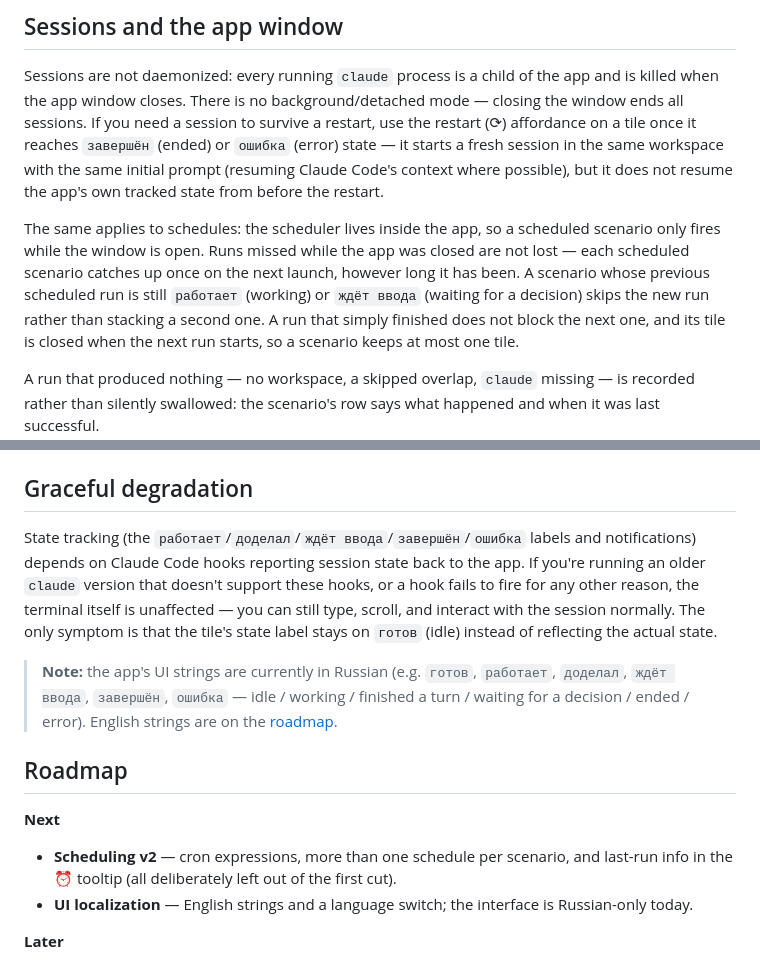
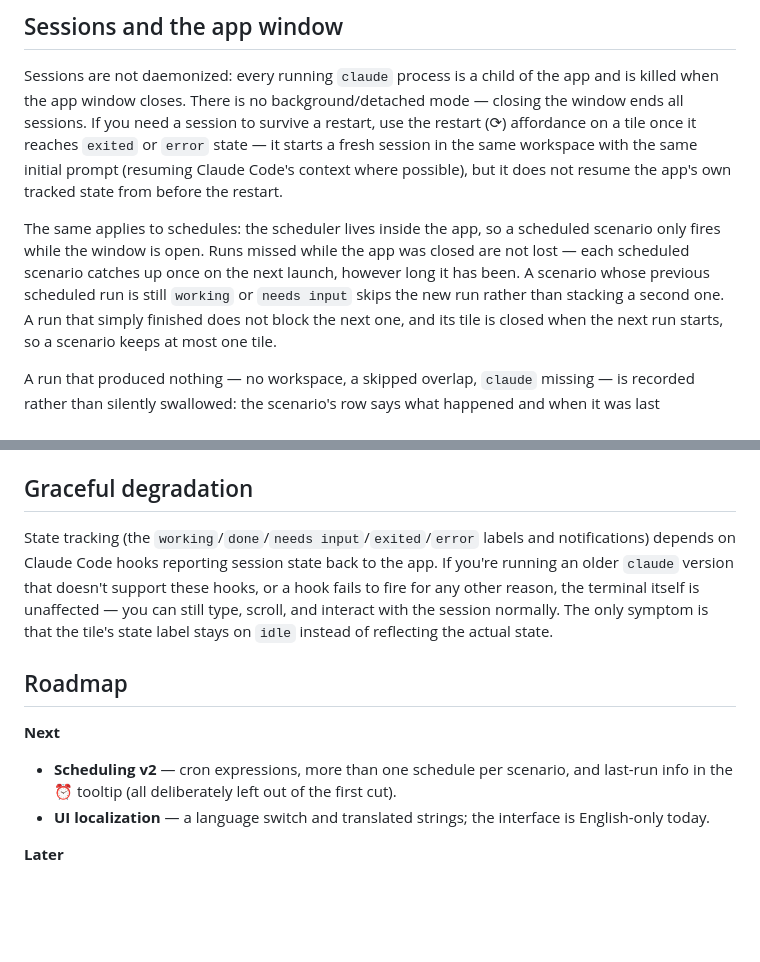
Before and after one commit to followLemmi/cowork-deck, a Markdown page: README.md, 2 parts joined by grey strips. Drawn GitHub-style; blank space fills up the shorter version.

Commit message:
docs: English-only README and the rule that keeps it that way

```diff
--- a/README.md
+++ b/README.md
@@ -71,15 +71,15 @@ cargo test --manifest-path src-tauri/Cargo.toml     # backend (Rust)
 
 Sessions are not daemonized: every running `claude` process is a child of the app and is killed when the
 app window closes. There is no background/detached mode — closing the window ends all sessions. If you
-need a session to survive a restart, use the restart (⟳) affordance on a tile once it reaches `завершён`
-(ended) or `ошибка` (error) state — it starts a fresh session in the same workspace with the same initial
+need a session to survive a restart, use the restart (⟳) affordance on a tile once it reaches `exited`
+or `error` state — it starts a fresh session in the same workspace with the same initial
 prompt (resuming Claude Code's context where possible), but it does not resume the app's own tracked state
 from before the restart.
 
 The same applies to schedules: the scheduler lives inside the app, so a scheduled scenario only fires
 while the window is open. Runs missed while the app was closed are not lost — each scheduled scenario
 catches up once on the next launch, however long it has been. A scenario whose previous scheduled run is
-still `работает` (working) or `ждёт ввода` (waiting for a decision) skips the new run rather than
+still `working` or `needs input` skips the new run rather than
 stacking a second one. A run that simply finished does not block the next one, and its tile is closed
 when the next run starts, so a scenario keeps at most one tile.
 
@@ -101,23 +101,18 @@ telling you to set `COWORK_CLAUDE_PATH` and restart.
 
 ## Graceful degradation
 
-State tracking (the `работает`/`доделал`/`ждёт ввода`/`завершён`/`ошибка` labels and notifications) depends on Claude
+State tracking (the `working`/`done`/`needs input`/`exited`/`error` labels and notifications) depends on Claude
 Code hooks reporting session state back to the app. If you're running an older `claude` version that
 doesn't support these hooks, or a hook fails to fire for any other reason, the terminal itself is
 unaffected — you can still type, scroll, and interact with the session normally. The only symptom is that
-the tile's state label stays on `готов` (idle) instead of reflecting the actual state.
-
-> **Note:** the app's UI strings are currently in Russian (e.g. `готов`, `работает`, `доделал`, `ждёт ввода`,
-> `завершён`, `ошибка` — idle / working / finished a turn / waiting for a decision / ended / error).
-> English strings are on the
-> [roadmap](#roadmap).
+the tile's state label stays on `idle` instead of reflecting the actual state.
 
 ## Roadmap
 
 **Next**
 
 - **Scheduling v2** — cron expressions, more than one schedule per scenario, and last-run info in the ⏰ tooltip (all deliberately left out of the first cut).
-- **UI localization** — English strings and a language switch; the interface is Russian-only today.
+- **UI localization** — a language switch and translated strings; the interface is English-only today.
 
 **Later**
 
```
Also changed, not shown: CLAUDE.md (added, +42 -0 lines).
